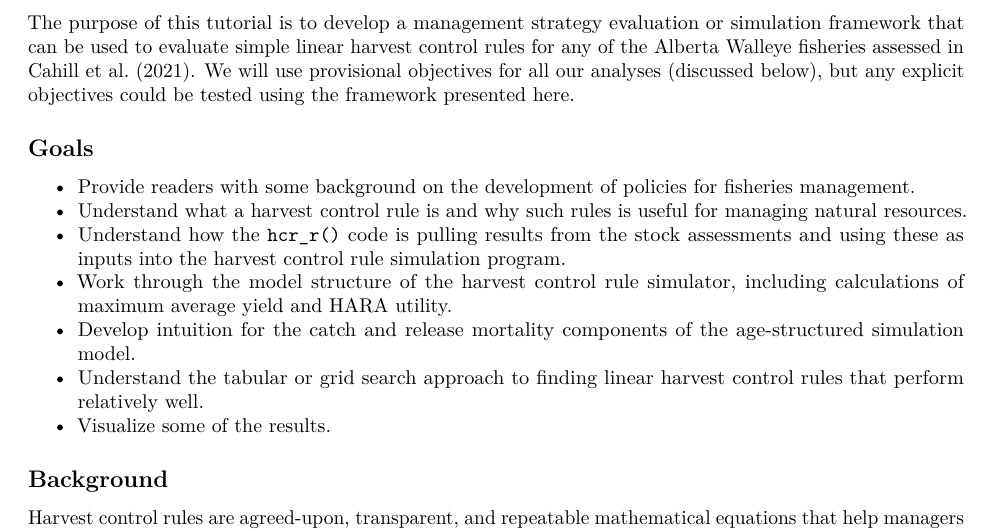
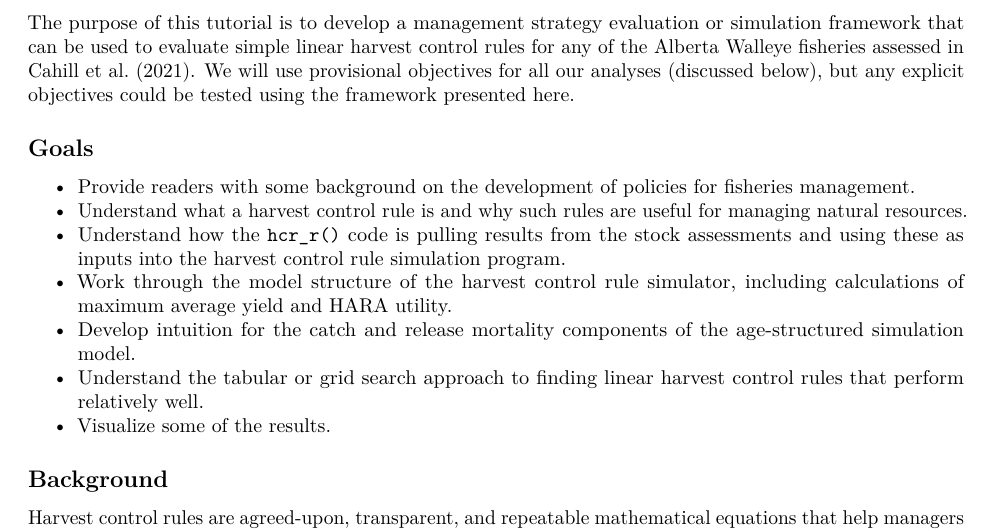
Before and after one commit to ChrisFishCahill/managing-irf-complexity, an R Markdown document (Rmd/HCR-tutorial.Rmd): part of page 1 of 29, cut so that both start at the same text. Rendered offline with R 4.5, knitr and Pandoc, then LaTeX, with nearby package versions.

Commit message:
remove typo

```diff
--- a/Rmd/HCR-tutorial.Rmd
+++ b/Rmd/HCR-tutorial.Rmd
@@ -13,7 +13,7 @@ The purpose of this tutorial is to develop a management strategy evaluation or s
 
 ## Goals
 - Provide readers with some background on the development of policies for fisheries management.
-- Understand what a harvest control rule is and why such rules is useful for managing natural resources.
+- Understand what a harvest control rule is and why such rules are useful for managing natural resources.
 - Understand how the `hcr_r()` code is pulling results from the stock assessments and using these as inputs into the harvest control rule simulation program.
 - Work through the model structure of the harvest control rule simulator, including calculations of maximum average yield and HARA utility.
 - Develop intuition for the catch and release mortality components of the age-structured simulation model.
```
Also changed, not shown: 1 other file.
